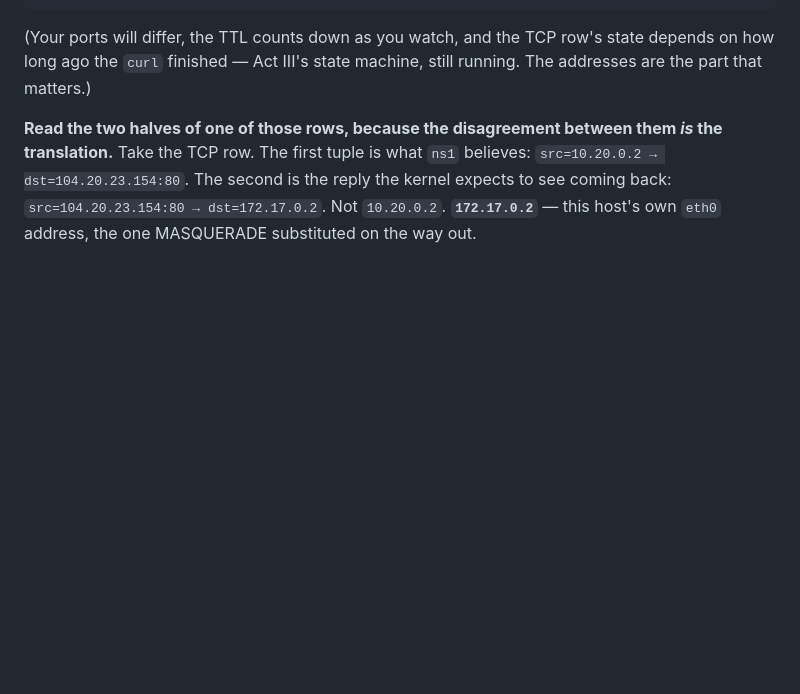
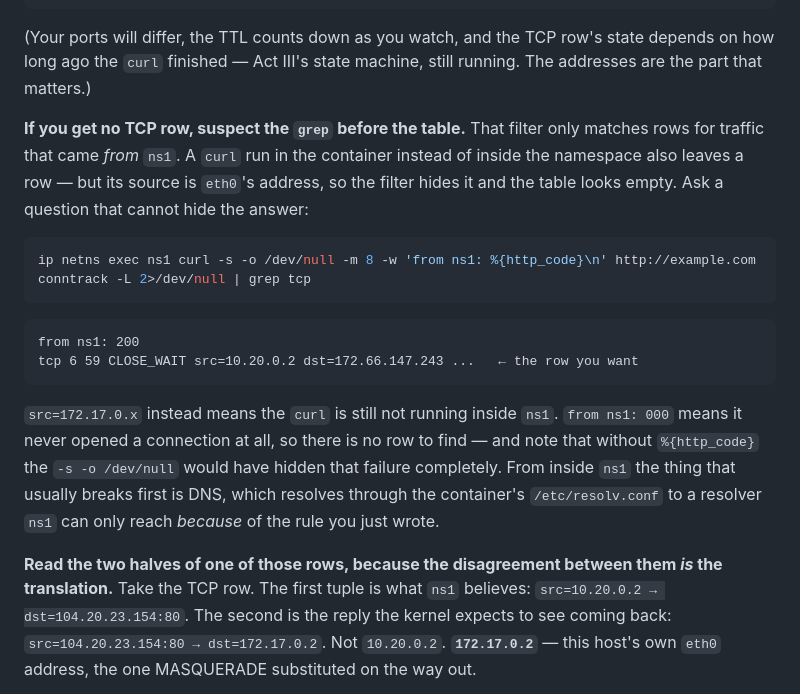
Before and after one commit to lohiarahul/learn_networking, a Markdown page: networking-fundamentals/act-4-one-pretends-many/03a-publishing-a-port.md, the part around the change. Rendered like a GitHub page; blank space fills up the shorter version.

Commit message:
Stop an empty conntrack grep from reading as an empty table
The lesson reads the NAT ledger with `conntrack -L | grep 10.20.0.2`,
which returns nothing when the curl ran in the container rather than
inside ns1 — the row exists, but its source is eth0's address. An empty
result is ambiguous between that, a curl that never connected, and a
table with nothing in it, and the lesson offered no way to tell.

Add the discriminating command and how to read its three outcomes,
including why -s -o /dev/null hides a failed curl without %{http_code}.

Generated with Claude

````diff
--- a/networking-fundamentals/act-4-one-pretends-many/03a-publishing-a-port.md
+++ b/networking-fundamentals/act-4-one-pretends-many/03a-publishing-a-port.md
@@ -120,6 +120,20 @@ tcp      6 59 CLOSE_WAIT src=10.20.0.2 dst=104.20.23.154 sport=52700 dport=80 sr
 ```
 
 (Your ports will differ, the TTL counts down as you watch, and the TCP row's state depends on how long ago the `curl` finished — Act III's state machine, still running. The addresses are the part that matters.)
+
+**If you get no TCP row, suspect the `grep` before the table.** That filter only matches rows for traffic that came *from* `ns1`. A `curl` run in the container instead of inside the namespace also leaves a row — but its source is `eth0`'s address, so the filter hides it and the table looks empty. Ask a question that cannot hide the answer:
+
+```bash
+ip netns exec ns1 curl -s -o /dev/null -m 8 -w 'from ns1: %{http_code}\n' http://example.com
+conntrack -L 2>/dev/null | grep tcp
+```
+
+```
+from ns1: 200
+tcp 6 59 CLOSE_WAIT src=10.20.0.2 dst=172.66.147.243 ...   ← the row you want
+```
+
+`src=172.17.0.x` instead means the `curl` is still not running inside `ns1`. `from ns1: 000` means it never opened a connection at all, so there is no row to find — and note that without `%{http_code}` the `-s -o /dev/null` would have hidden that failure completely. From inside `ns1` the thing that usually breaks first is DNS, which resolves through the container's `/etc/resolv.conf` to a resolver `ns1` can only reach *because* of the rule you just wrote.
 
 **Read the two halves of one of those rows, because the disagreement between them *is* the translation.** Take the TCP row. The first tuple is what `ns1` believes: `src=10.20.0.2 → dst=104.20.23.154:80`. The second is the reply the kernel expects to see coming back: `src=104.20.23.154:80 → dst=172.17.0.2`. Not `10.20.0.2`. **`172.17.0.2`** — this host's own `eth0` address, the one MASQUERADE substituted on the way out.
 
````
